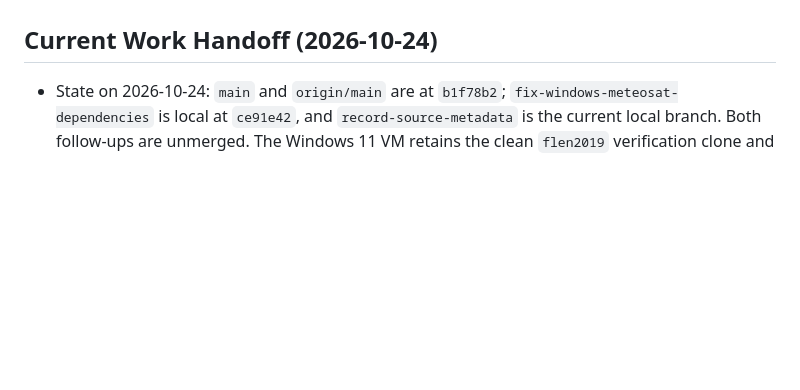
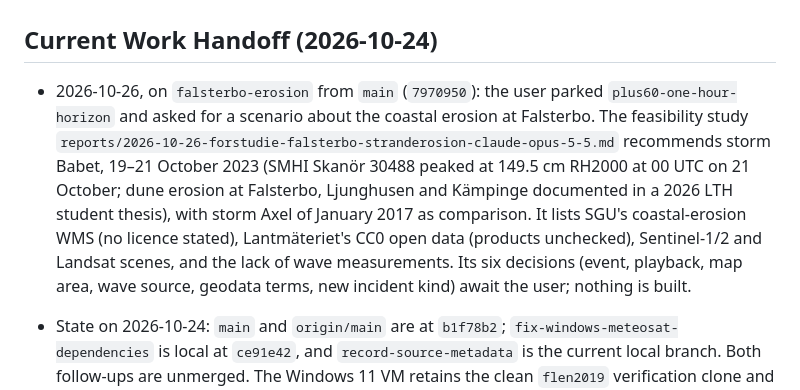
Before and after one commit to jeryymekjobb/techseed-geospatial-intelligence, a Markdown page: CONTEXT.md, the part around the change. GitHub-like rendering; blank space fills up the shorter version.

```diff
--- a/CONTEXT.md
+++ b/CONTEXT.md
@@ -28,6 +28,7 @@ Develop the concept for a short, repeatable exhibition demonstrator showing how
 
 ## Current Work Handoff (2026-10-24)
 
+- 2026-10-26, on `falsterbo-erosion` from `main` (`7970950`): the user parked `plus60-one-hour-horizon` and asked for a scenario about the coastal erosion at Falsterbo. The feasibility study `reports/2026-10-26-forstudie-falsterbo-stranderosion-claude-opus-5-5.md` recommends storm Babet, 19–21 October 2023 (SMHI Skanör 30488 peaked at 149.5 cm RH2000 at 00 UTC on 21 October; dune erosion at Falsterbo, Ljunghusen and Kämpinge documented in a 2026 LTH student thesis), with storm Axel of January 2017 as comparison. It lists SGU's coastal-erosion WMS (no licence stated), Lantmäteriet's CC0 open data (products unchecked), Sentinel-1/2 and Landsat scenes, and the lack of wave measurements. Its six decisions (event, playback, map area, wave source, geodata terms, new incident kind) await the user; nothing is built.
 - State on 2026-10-24: `main` and `origin/main` are at `b1f78b2`; `fix-windows-meteosat-dependencies` is local at `ce91e42`, and `record-source-metadata` is the current local branch. Both follow-ups are unmerged. The Windows 11 VM retains the clean `flen2019` verification clone and fetched data. Done since 2026-10-21, all merged and pushed: the four Flen scenarios (merged with main's cross-platform work in `72995bc`), the WMS STYLES fix, the closing view and kiosk mode, the three known errors (forecast 404, test-node, Overpass split), the Windows VM test and its five findings (`--mqtt-port`, guide, optional forecasts in startup_check, menu greying demos without data), GDAL/osmium and the 3D terrain without Docker (`--tools native`), the data-package warning for map and terrain, `tools.fetch_scenario` with its inventory report and a clean-clone run on Ubuntu with four fixes, and the VM clean-up. Parked by the user: phase 6's load test and performance checks, additional Windows platform checks, and macOS. Next candidates (the user chooses): part C (the source and licence gaps in `reports/2026-10-22-datahamtning-per-scenario-claude-opus-5-5.md`), confirming the Flens kommun map, and the open backlog below. Working rules confirmed this session: one logical change per commit on a branch of its own, fast-forward merge to main and push only with the user's GO, git terms untranslated in replies.
 - 2026-10-23, clean-clone Windows `fetch_scenario` test for `flen2019`: a fresh clone of `main` at `92d8f1d`, a new Miniforge environment and the local map-only package were used. The full command with `--tools native --services native --browser edge` completed with exit 0; all required data steps and native `startup_check` passed. Meteosat CLM produced 528 hourly values, 5 scene values and 18 pixels in the map area. PostGIS loaded 5,304 targets, 1,201 terrain features and 166 flood areas; three synthetic level sensors were generated. The optional MET Norway forecasts were not fetched. The Windows ecCodes `TemporaryFile` failure was fixed in `00d5aa7` with `codes_new_from_message`; pip had no Windows `eccodeslib` distribution, so the run used conda-forge `python-eccodes` 2.50.0 with Python 3.12.15. Native terrain built 278 tiles with a nonfatal occlusion `RuntimeWarning`; visual comparison with ctb-tile remains unverified.
 - 2026-10-24, Windows pip/ecCodes follow-up (in progress on `fix-windows-meteosat-dependencies`): the Windows `eccodeslib` pip failure is handled with platform markers in `tools/requirements-meteosat.txt`, a Conda-forge `python-eccodes` instruction in `fetch_scenario --list`, and the operator guide.
```
Also changed, not shown: reports/2026-10-26-forstudie-falsterbo-stranderosion-claude-opus-5-5.md (added, +256 -0 lines).
